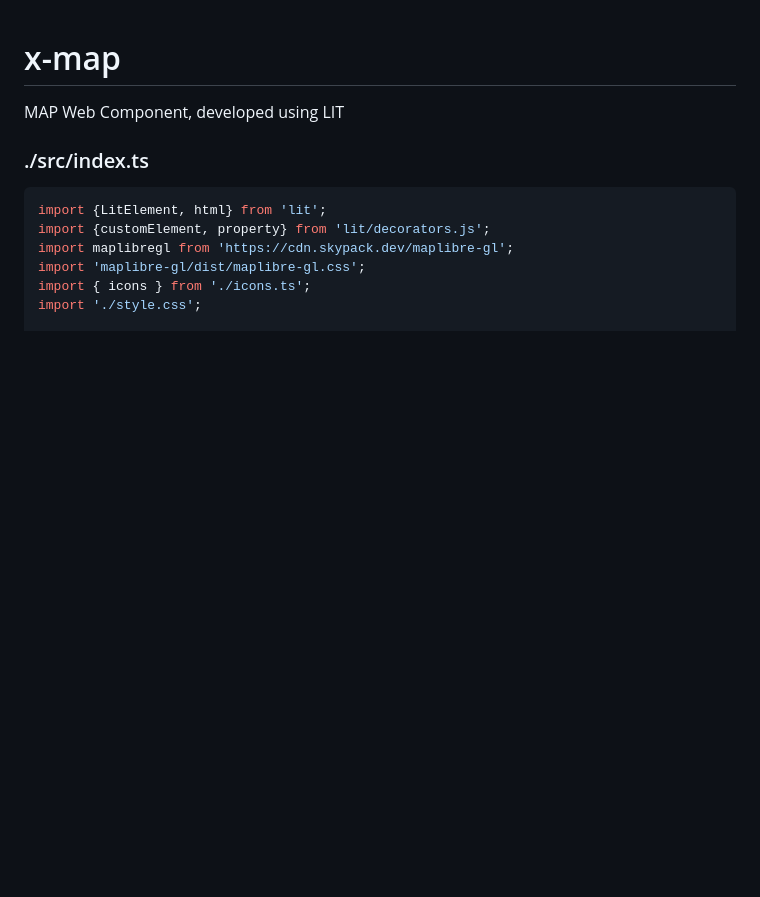
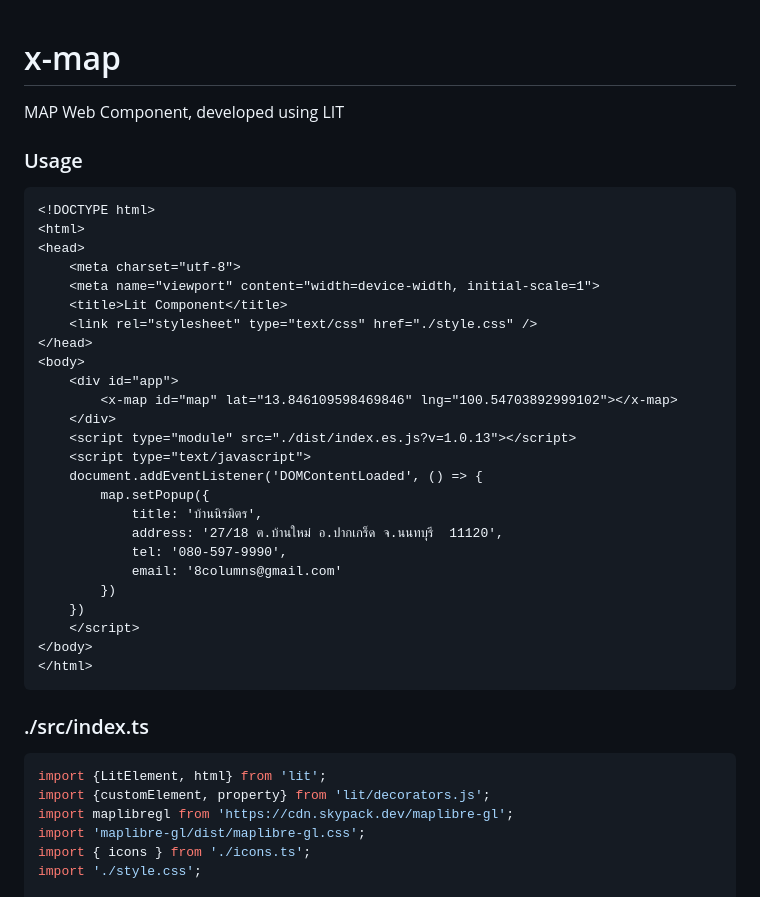
Before and after one commit to manit-tree/x-map, a Markdown page: README.md, the part around the change. GitHub-like rendering; blank space fills up the shorter version.

````diff
--- a/README.md
+++ b/README.md
@@ -1,6 +1,36 @@
 # x-map
 
 MAP Web Component, developed using LIT
+
+### Usage
+
+```html
+<!DOCTYPE html>
+<html>
+<head>
+    <meta charset="utf-8">
+    <meta name="viewport" content="width=device-width, initial-scale=1">
+    <title>Lit Component</title>
+    <link rel="stylesheet" type="text/css" href="./style.css" />
+</head>
+<body>
+    <div id="app">
+        <x-map id="map" lat="13.846109598469846" lng="100.54703892999102"></x-map>
+    </div>
+    <script type="module" src="./dist/index.es.js?v=1.0.13"></script>
+    <script type="text/javascript">
+    document.addEventListener('DOMContentLoaded', () => {
+        map.setPopup({
+            title: 'บ้านนิรมิตร',
+            address: '27/18 ต.บ้านใหม่ อ.ปากเกร็ด จ.นนทบุรี  11120',
+            tel: '080-597-9990',
+            email: '8columns@gmail.com'
+        })
+    })
+    </script>
+</body>
+</html>
+```
 
 ### ./src/index.ts
 
````
